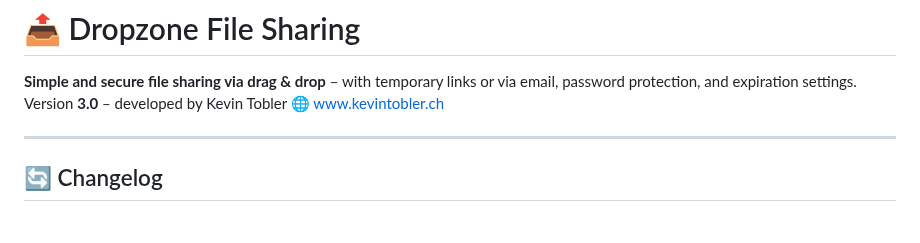
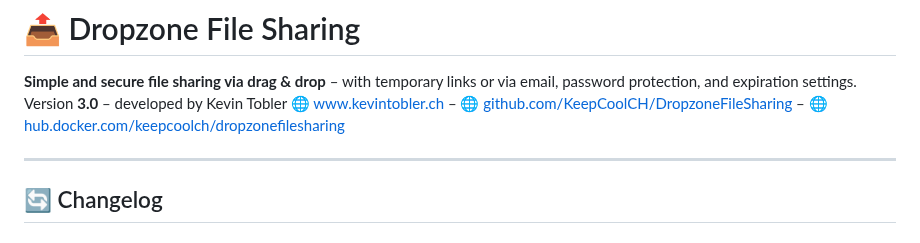
Before and after one commit to KeepCoolCH/DropzoneFileSharing, a Markdown page: README.md, the part around the change. Drawn GitHub-style.

Commit message:
Update README with additional project links
Added links to GitHub and Docker Hub for the project.

```diff
--- a/README.md
+++ b/README.md
@@ -1,7 +1,7 @@
 # 📤 Dropzone File Sharing
 
 **Simple and secure file sharing via drag & drop** – with temporary links or via email, password protection, and expiration settings.
-Version **3.0** – developed by Kevin Tobler 🌐 [www.kevintobler.ch](https://www.kevintobler.ch)
+Version **3.0** – developed by Kevin Tobler 🌐 [www.kevintobler.ch](https://www.kevintobler.ch) – 🌐 [github.com/KeepCoolCH/DropzoneFileSharing](https://github.com/KeepCoolCH/DropzoneFileSharing) – 🌐 [hub.docker.com/keepcoolch/dropzonefilesharing](https://hub.docker.com/r/keepcoolch/dropzonefilesharing)
 
 ---
 
```
